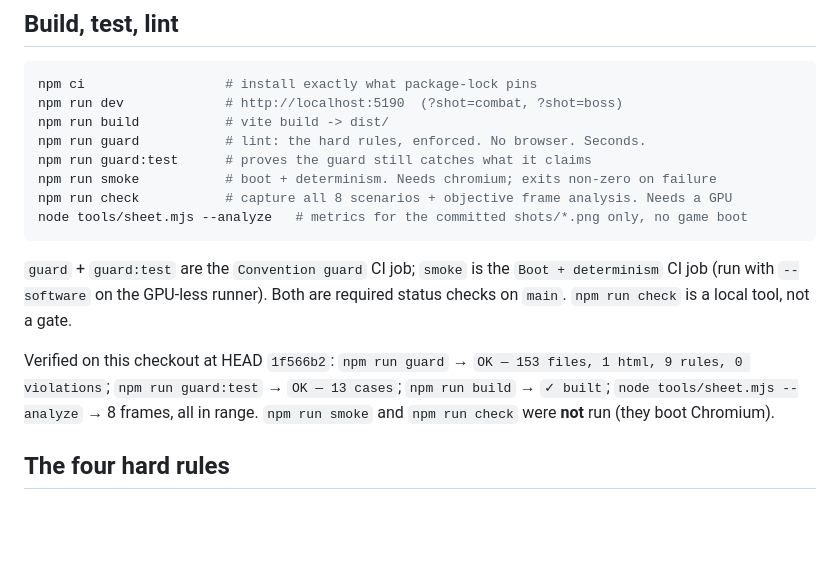
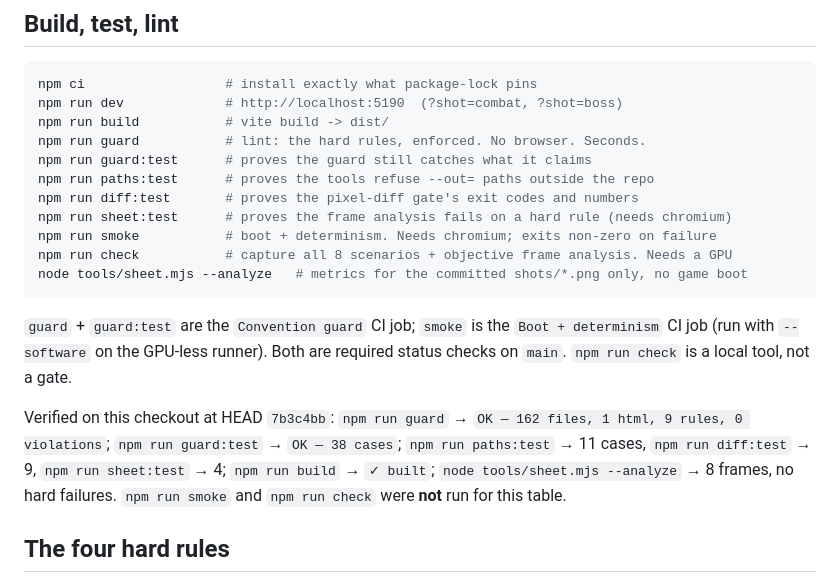
Before and after one commit to iamlukethedev/The-Ninth-Vigil, a Markdown page: AGENTS.md, the part around the change. GitHub-like rendering; blank space fills up the shorter version.

Commit message:
agents: refresh the verified numbers and list the tool self-tests
Co-Authored-By: Claude Opus 5.5 <noreply@anthropic.com>

```diff
--- a/AGENTS.md
+++ b/AGENTS.md
@@ -30,6 +30,9 @@ npm run dev             # http://localhost:5190  (?shot=combat, ?shot=boss)
 npm run build           # vite build -> dist/
 npm run guard           # lint: the hard rules, enforced. No browser. Seconds.
 npm run guard:test      # proves the guard still catches what it claims
+npm run paths:test      # proves the tools refuse --out= paths outside the repo
+npm run diff:test       # proves the pixel-diff gate's exit codes and numbers
+npm run sheet:test      # proves the frame analysis fails on a hard rule (needs chromium)
 npm run smoke           # boot + determinism. Needs chromium; exits non-zero on failure
 npm run check           # capture all 8 scenarios + objective frame analysis. Needs a GPU
 node tools/sheet.mjs --analyze   # metrics for the committed shots/*.png only, no game boot
@@ -39,10 +42,11 @@ node tools/sheet.mjs --analyze   # metrics for the committed shots/*.png only, n
 `Boot + determinism` CI job (run with `--software` on the GPU-less runner). Both
 are required status checks on `main`. `npm run check` is a local tool, not a gate.
 
-Verified on this checkout at HEAD `1f566b2`: `npm run guard` → `OK — 153 files,
-1 html, 9 rules, 0 violations`; `npm run guard:test` → `OK — 13 cases`;
-`npm run build` → `✓ built`; `node tools/sheet.mjs --analyze` → 8 frames, all in
-range. `npm run smoke` and `npm run check` were **not** run (they boot Chromium).
+Verified on this checkout at HEAD `7b3c4bb`: `npm run guard` → `OK — 162 files,
+1 html, 9 rules, 0 violations`; `npm run guard:test` → `OK — 38 cases`;
+`npm run paths:test` → 11 cases, `npm run diff:test` → 9, `npm run sheet:test` → 4;
+`npm run build` → `✓ built`; `node tools/sheet.mjs --analyze` → 8 frames, no hard
+failures. `npm run smoke` and `npm run check` were **not** run for this table.
 
 ## The four hard rules
 
```
